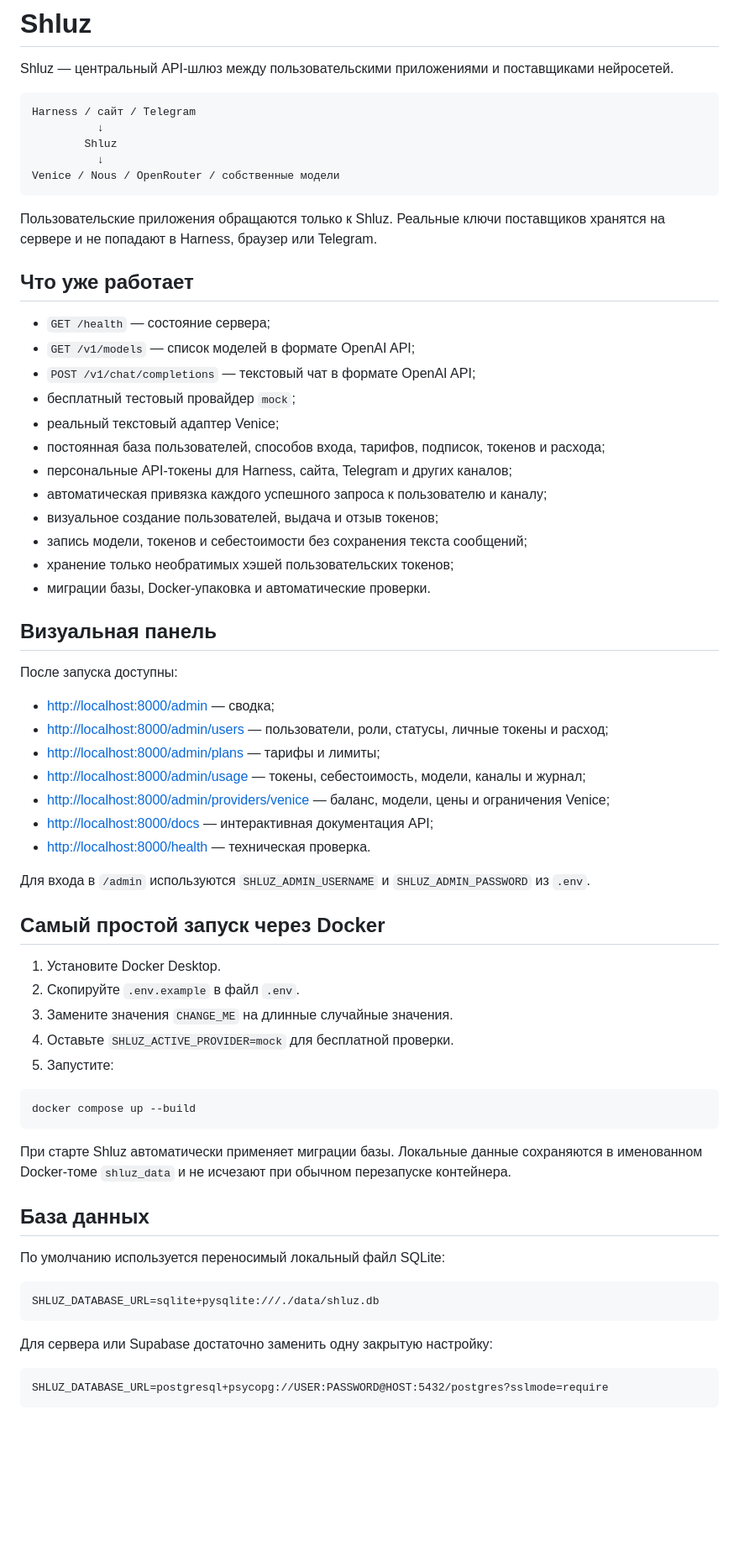
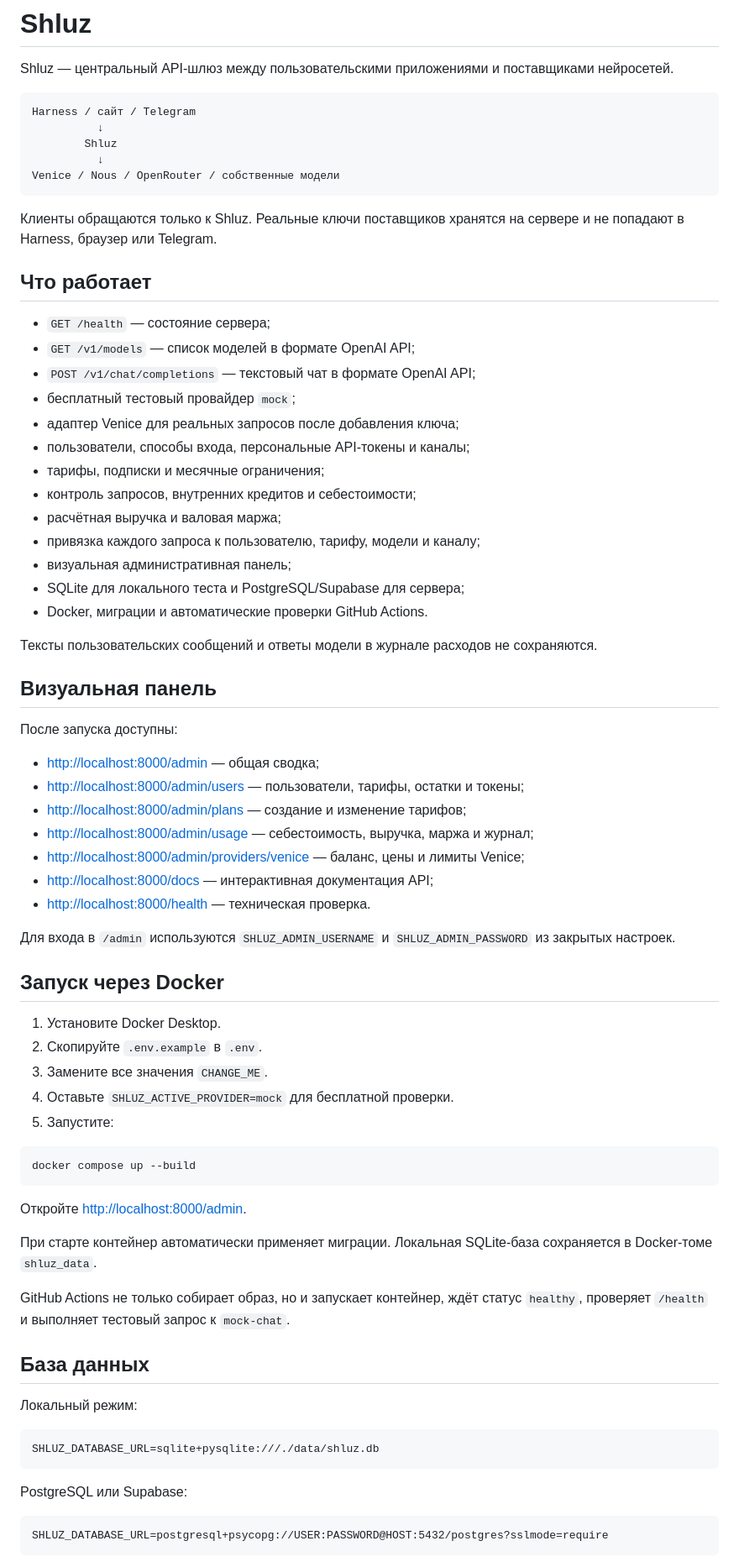
Before and after one commit to DeepDlueIV/shluz, a Markdown page: README.md, the part around one of its changes. Shown at 84% size. Drawn GitHub-style; blank space fills up the shorter version.

Commit message:
docs: explain tariffs quotas and Docker smoke test

````diff
--- a/README.md
+++ b/README.md
@@ -10,42 +10,45 @@ Harness / сайт / Telegram
 Venice / Nous / OpenRouter / собственные модели
 ```
 
-Пользовательские приложения обращаются только к Shluz. Реальные ключи поставщиков хранятся на сервере и не попадают в Harness, браузер или Telegram.
+Клиенты обращаются только к Shluz. Реальные ключи поставщиков хранятся на сервере и не попадают в Harness, браузер или Telegram.
 
-## Что уже работает
+## Что работает
 
 - `GET /health` — состояние сервера;
 - `GET /v1/models` — список моделей в формате OpenAI API;
 - `POST /v1/chat/completions` — текстовый чат в формате OpenAI API;
 - бесплатный тестовый провайдер `mock`;
-- реальный текстовый адаптер Venice;
-- постоянная база пользователей, способов входа, тарифов, подписок, токенов и расхода;
-- персональные API-токены для Harness, сайта, Telegram и других каналов;
-- автоматическая привязка каждого успешного запроса к пользователю и каналу;
-- визуальное создание пользователей, выдача и отзыв токенов;
-- запись модели, токенов и себестоимости без сохранения текста сообщений;
-- хранение только необратимых хэшей пользовательских токенов;
-- миграции базы, Docker-упаковка и автоматические проверки.
+- адаптер Venice для реальных запросов после добавления ключа;
+- пользователи, способы входа, персональные API-токены и каналы;
+- тарифы, подписки и месячные ограничения;
+- контроль запросов, внутренних кредитов и себестоимости;
+- расчётная выручка и валовая маржа;
+- привязка каждого запроса к пользователю, тарифу, модели и каналу;
+- визуальная административная панель;
+- SQLite для локального теста и PostgreSQL/Supabase для сервера;
+- Docker, миграции и автоматические проверки GitHub Actions.
+
+Тексты пользовательских сообщений и ответы модели в журнале расходов не сохраняются.
 
 ## Визуальная панель
 
 После запуска доступны:
 
-- <http://localhost:8000/admin> — сводка;
-- <http://localhost:8000/admin/users> — пользователи, роли, статусы, личные токены и расход;
-- <http://localhost:8000/admin/plans> — тарифы и лимиты;
-- <http://localhost:8000/admin/usage> — токены, себестоимость, модели, каналы и журнал;
-- <http://localhost:8000/admin/providers/venice> — баланс, модели, цены и ограничения Venice;
+- <http://localhost:8000/admin> — общая сводка;
+- <http://localhost:8000/admin/users> — пользователи, тарифы, остатки и токены;
+- <http://localhost:8000/admin/plans> — создание и изменение тарифов;
+- <http://localhost:8000/admin/usage> — себестоимость, выручка, маржа и журнал;
+- <http://localhost:8000/admin/providers/venice> — баланс, цены и лимиты Venice;
 - <http://localhost:8000/docs> — интерактивная документация API;
 - <http://localhost:8000/health> — техническая проверка.
 
-Для входа в `/admin` используются `SHLUZ_ADMIN_USERNAME` и `SHLUZ_ADMIN_PASSWORD` из `.env`.
+Для входа в `/admin` используются `SHLUZ_ADMIN_USERNAME` и `SHLUZ_ADMIN_PASSWORD` из закрытых настроек.
 
-## Самый простой запуск через Docker
+## Запуск через Docker
 
 1. Установите Docker Desktop.
-2. Скопируйте `.env.example` в файл `.env`.
-3. Замените значения `CHANGE_ME` на длинные случайные значения.
+2. Скопируйте `.env.example` в `.env`.
+3. Замените все значения `CHANGE_ME`.
 4. Оставьте `SHLUZ_ACTIVE_PROVIDER=mock` для бесплатной проверки.
 5. Запустите:
 
@@ -53,17 +56,21 @@ Venice / Nous / OpenRouter / собственные модели
 docker compose up --build
 ```
 
-При старте Shluz автоматически применяет миграции базы. Локальные данные сохраняются в именованном Docker-томе `shluz_data` и не исчезают при обычном перезапуске контейнера.
+Откройте <http://localhost:8000/admin>.
+
+При старте контейнер автоматически применяет миграции. Локальная SQLite-база сохраняется в Docker-томе `shluz_data`.
+
+GitHub Actions не только собирает образ, но и запускает контейнер, ждёт статус `healthy`, проверяет `/health` и выполняет тестовый запрос к `mock-chat`.
 
 ## База данных
 
-По умолчанию используется переносимый локальный файл SQLite:
+Локальный режим:
 
 ```dotenv
 SHLUZ_DATABASE_URL=sqlite+pysqlite:///./data/shluz.db
 ```
 
-Для сервера или Supabase достаточно заменить одну закрытую настройку:
+PostgreSQL или Supabase:
 
 ```dotenv
 SHLUZ_DATABASE_URL=postgresql+psycopg://USER:PASSWORD@HOST:5432/postgres?sslmode=require
````
Also changed, not shown: other parts of README.md (+68 -56 lines).
